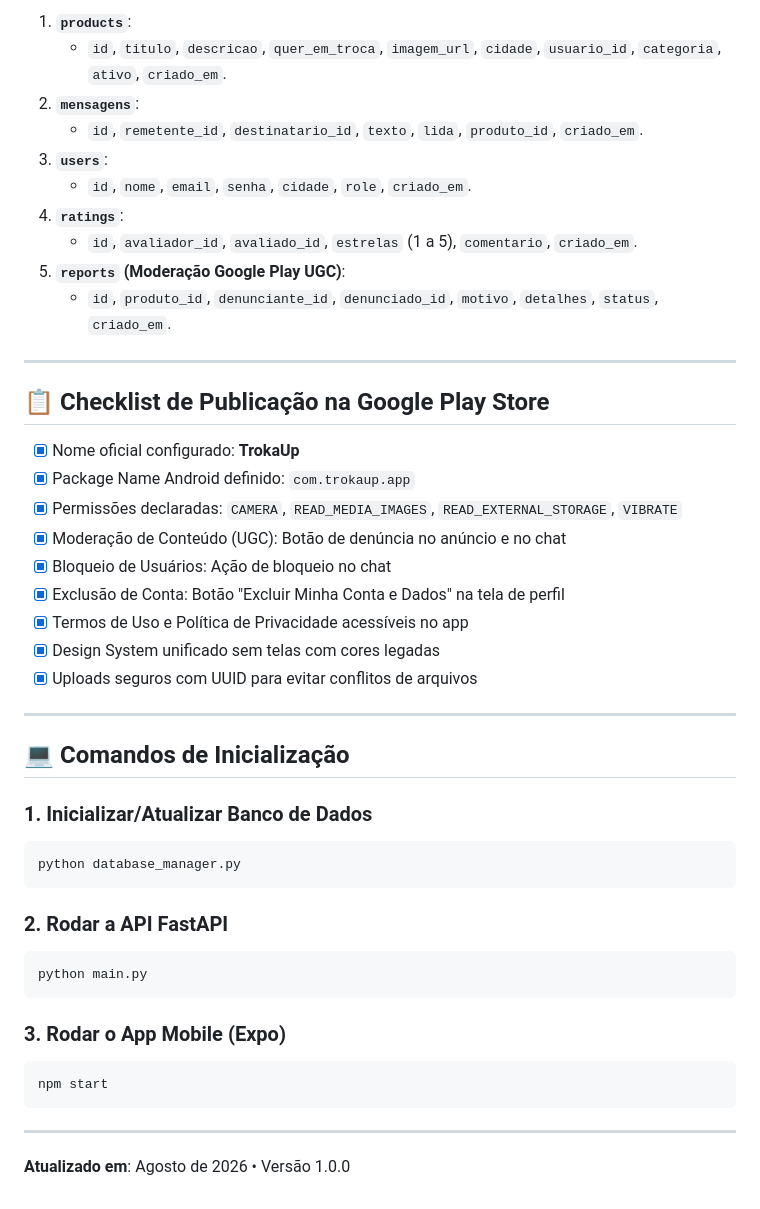
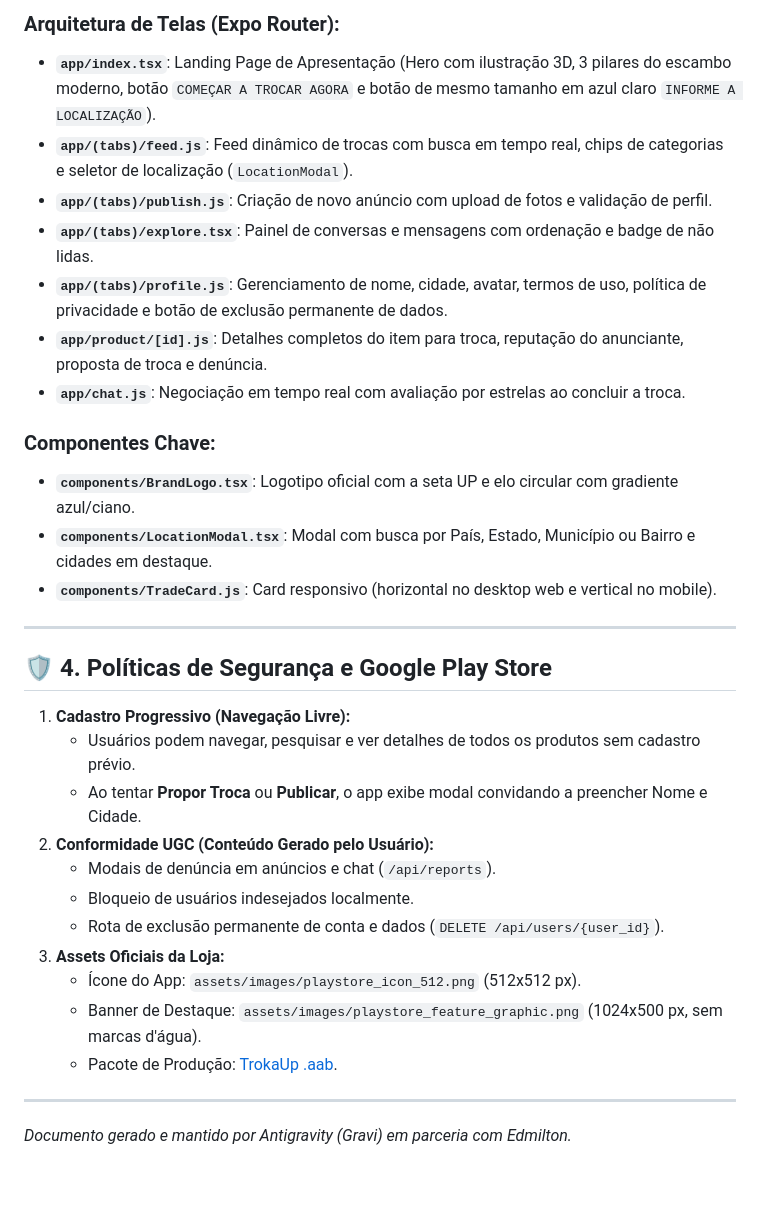
Before and after one commit to pbaduaneira-lang/TrokaUp, a Markdown page: TROKAUP_DOCS.md, the part around one of its changes. Rendered like a GitHub page.

Commit message:
docs: finalize production documentation and release records

````diff
--- a/TROKAUP_DOCS.md
+++ b/TROKAUP_DOCS.md
@@ -33,47 +40,34 @@ O **TrokaUp** é uma plataforma mobile de **escambo moderno** (troca colaborativ
 
-1. **`products`**:
-   - `id`, `titulo`, `descricao`, `quer_em_troca`, `imagem_url`, `cidade`, `usuario_id`, `categoria`, `ativo`, `criado_em`.
-2. **`mensagens`**:
-   - `id`, `remetente_id`, `destinatario_id`, `texto`, `lida`, `produto_id`, `criado_em`.
-3. **`users`**:
-   - `id`, `nome`, `email`, `senha`, `cidade`, `role`, `criado_em`.
-4. **`ratings`**:
-   - `id`, `avaliador_id`, `avaliado_id`, `estrelas` (1 a 5), `comentario`, `criado_em`.
-5. **`reports` (Moderação Google Play UGC)**:
-   - `id`, `produto_id`, `denunciante_id`, `denunciado_id`, `motivo`, `detalhes`, `status`, `criado_em`.
+### Arquitetura de Telas (Expo Router):
+- **`app/index.tsx`**: Landing Page de Apresentação (Hero com ilustração 3D, 3 pilares do escambo moderno, botão `COMEÇAR A TROCAR AGORA` e botão de mesmo tamanho em azul claro `INFORME A LOCALIZAÇÃO`).
+- **`app/(tabs)/feed.js`**: Feed dinâmico de trocas com busca em tempo real, chips de categorias e seletor de localização (`LocationModal`).
+- **`app/(tabs)/publish.js`**: Criação de novo anúncio com upload de fotos e validação de perfil.
+- **`app/(tabs)/explore.tsx`**: Painel de conversas e mensagens com ordenação e badge de não lidas.
+- **`app/(tabs)/profile.js`**: Gerenciamento de nome, cidade, avatar, termos de uso, política de privacidade e botão de exclusão permanente de dados.
+- **`app/product/[id].js`**: Detalhes completos do item para troca, reputação do anunciante, proposta de troca e denúncia.
+- **`app/chat.js`**: Negociação em tempo real com avaliação por estrelas ao concluir a troca.
+
+### Componentes Chave:
+- **`components/BrandLogo.tsx`**: Logotipo oficial com a seta UP e elo circular com gradiente azul/ciano.
+- **`components/LocationModal.tsx`**: Modal com busca por País, Estado, Município ou Bairro e cidades em destaque.
+- **`components/TradeCard.js`**: Card responsivo (horizontal no desktop web e vertical no mobile).
 
 ---
 
-## 📋 Checklist de Publicação na Google Play Store
+## 🛡️ 4. Políticas de Segurança e Google Play Store
 
-- [x] Nome oficial configurado: **TrokaUp**
-- [x] Package Name Android definido: `com.trokaup.app`
-- [x] Permissões declaradas: `CAMERA`, `READ_MEDIA_IMAGES`, `READ_EXTERNAL_STORAGE`, `VIBRATE`
-- [x] Moderação de Conteúdo (UGC): Botão de denúncia no anúncio e no chat
-- [x] Bloqueio de Usuários: Ação de bloqueio no chat
-- [x] Exclusão de Conta: Botão "Excluir Minha Conta e Dados" na tela de perfil
-- [x] Termos de Uso e Política de Privacidade acessíveis no app
-- [x] Design System unificado sem telas com cores legadas
-- [x] Uploads seguros com UUID para evitar conflitos de arquivos
+1. **Cadastro Progressivo (Navegação Livre):**
+   - Usuários podem navegar, pesquisar e ver detalhes de todos os produtos sem cadastro prévio.
+   - Ao tentar **Propor Troca** ou **Publicar**, o app exibe modal convidando a preencher Nome e Cidade.
+2. **Conformidade UGC (Conteúdo Gerado pelo Usuário):**
+   - Modais de denúncia em anúncios e chat (`/api/reports`).
+   - Bloqueio de usuários indesejados localmente.
+   - Rota de exclusão permanente de conta e dados (`DELETE /api/users/{user_id}`).
+3. **Assets Oficiais da Loja:**
+   - Ícone do App: `assets/images/playstore_icon_512.png` (512x512 px).
+   - Banner de Destaque: `assets/images/playstore_feature_graphic.png` (1024x500 px, sem marcas d'água).
+   - Pacote de Produção: [TrokaUp .aab](https://expo.dev/artifacts/eas/Vswhk8uL7hdzjhnUDlUo5chSUKs07tdgKaGosX80Nes.aab).
 
 ---
 
-## 💻 Comandos de Inicialização
-
-### 1. Inicializar/Atualizar Banco de Dados
-```cmd
-python database_manager.py
-```
-
-### 2. Rodar a API FastAPI
-```cmd
-python main.py
-```
-
-### 3. Rodar o App Mobile (Expo)
-```cmd
-npm start
-```
-
----
-**Atualizado em**: Agosto de 2026 • Versão 1.0.0
+*Documento gerado e mantido por Antigravity (Gravi) em parceria com Edmilton.*
````
Also changed, not shown: other parts of TROKAUP_DOCS.md (+27 -20 lines).
